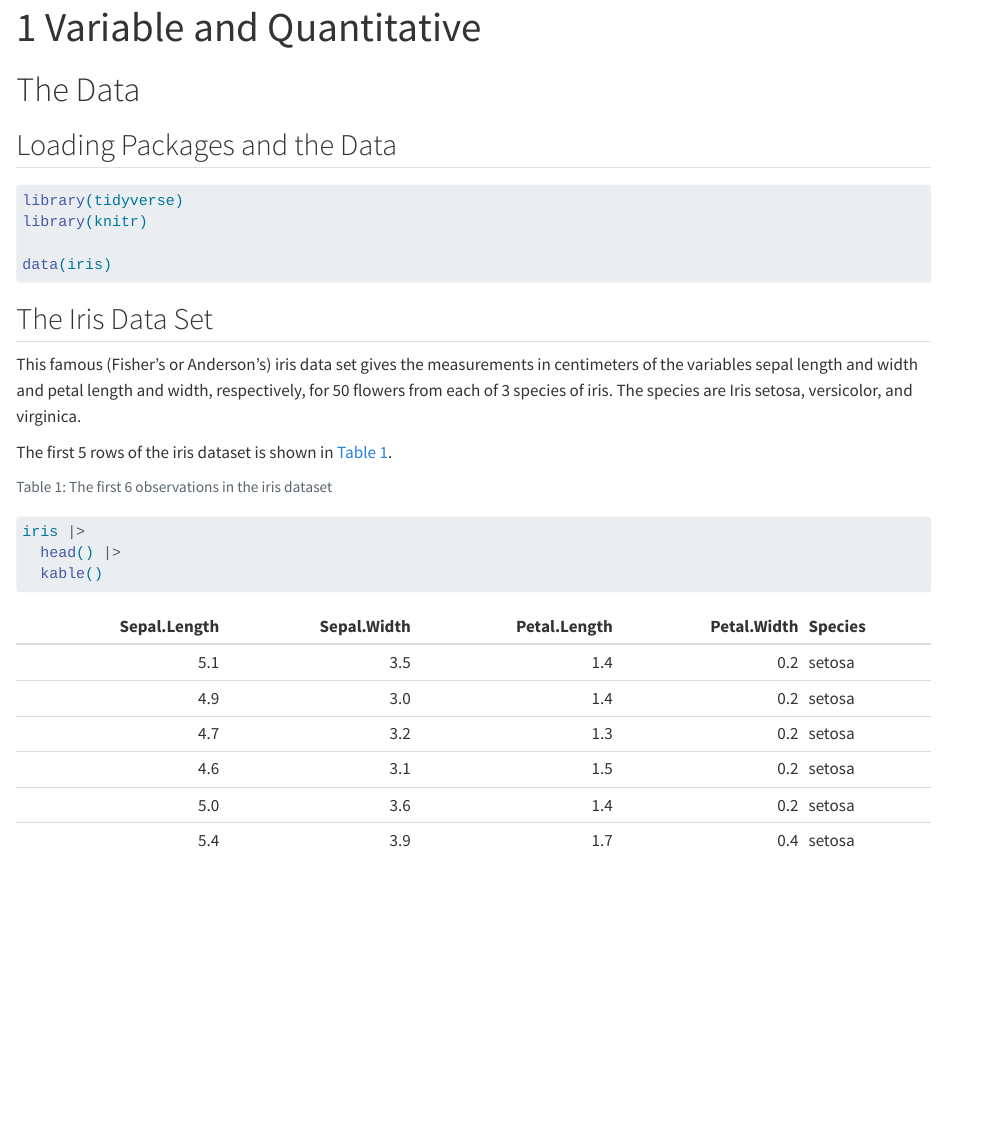
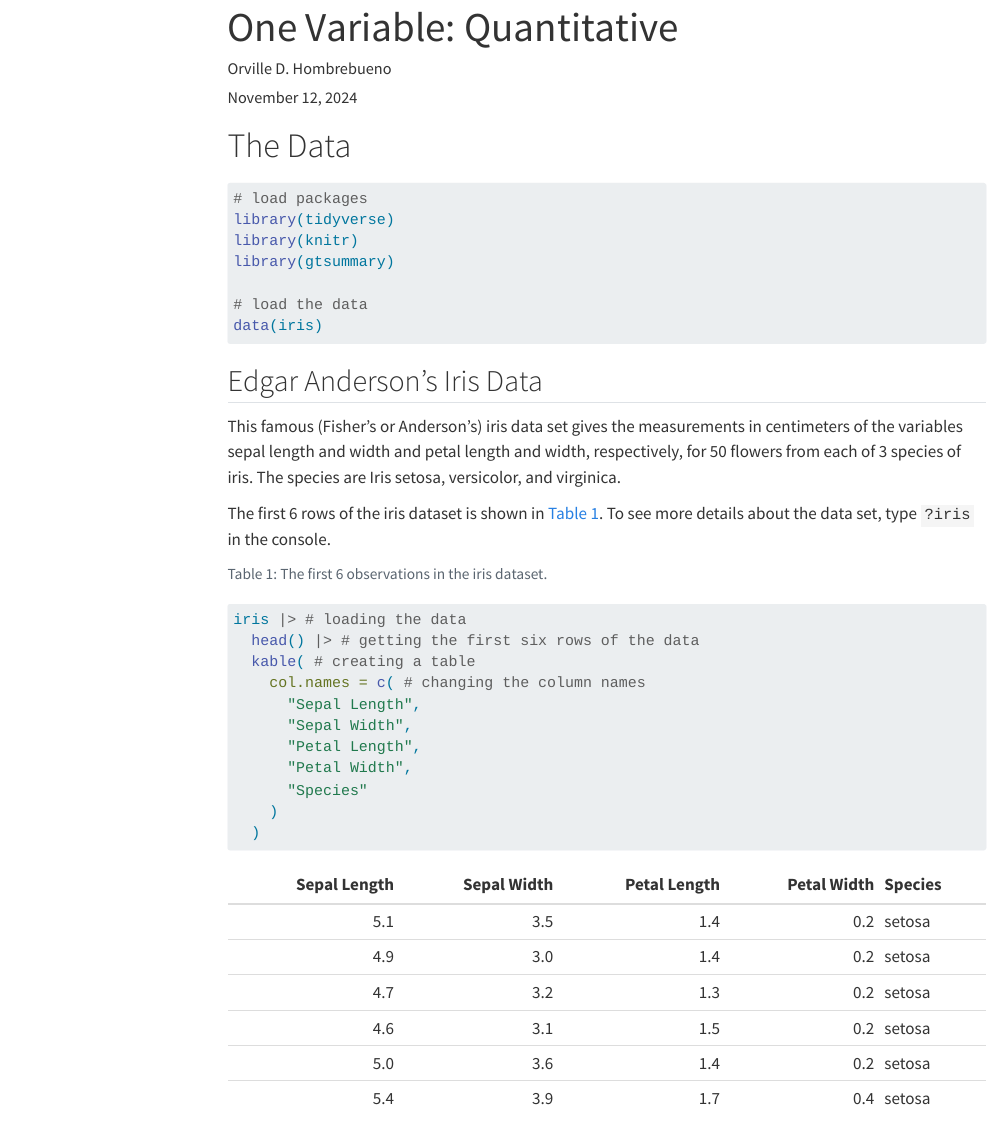
Before and after one commit to ellivromvvn/r4dm, a Quarto document (one-sample.qmd): the page in a window 1100 px wide, from its top. Rendered offline with R 4.5, knitr and Pandoc in place of Quarto, with nearby package versions; some code elsewhere in the file could not run offline; menus at the side of the page are left out.

Commit message:
finalizing "The Data"

````diff
--- a/one-sample.qmd
+++ b/one-sample.qmd
@@ -1,36 +1,55 @@
 ---
-title: "1 Variable and Quantitative"
+title: "One Variable: Quantitative"
+author: Orville D. Hombrebueno
+date: today
 format: html
 editor: visual
+toc: true
 ---
 
-```{r}
-```
-
-
 # The Data
-
-## Loading Packages and the Data
 
 ```{r}
 #| label: preliminaries
 #| warning: false
 #| message: false
 
+# load packages
 library(tidyverse)
 library(knitr)
+library(gtsummary)
 
+# load the data
 data(iris)
 ```
 
-## The Iris Data Set
+## Edgar Anderson's Iris Data
 
 This famous (Fisher's or Anderson's) iris data set gives the measurements in centimeters of the variables sepal length and width and petal length and width, respectively, for 50 flowers from each of 3 species of iris. The species are Iris setosa, versicolor, and virginica.
 
-The first 5 rows of the iris dataset is shown in @tbl-iris.
+The first 6 rows of the iris dataset is shown in @tbl-iris. To see more details about the data set, type `?iris` in the console.
 
 ```{r}
 #| label: tbl-iris
 #| warning: false
 #| message: false
-#| tbl-cap: The first 6 observations in the iris dataset
+#| tbl-cap: "The first 6 observations in the iris dataset."
+
+iris |> # loading the data
+  head() |> # getting the first six rows of the data
+  kable( # creating a table
+    col.names = c( # changing the column names
+      "Sepal Length",
+      "Sepal Width",
+      "Petal Length",
+      "Petal Width",
+      "Species"
+    )
+  )
+```
+
+## Descriptive Statistics
+
+The mean, standard deviation, minimum, and maximum of the dataset by species is shown in @tbl-summary.
+
+```{r}
@@ -37,4 +59,2 @@ The first 5 rows of the iris dataset is shown in @tbl-iris.
 
 iris |>
-  head() |>
-  kable()
@@ -44,11 +73,10 @@ iris |>
-# Descriptive Statistics
-
-# Visualization
 
 # Hypothesis Testing
 
 ## Research Question
 
+Is the sepal length
+
 ## Hypothesis and Test Statistics
 
 ## Results and Interpretation
````
Also changed, not shown: one-sample.html, one-sample.qmd (16 more changed lines), 1 other file.
